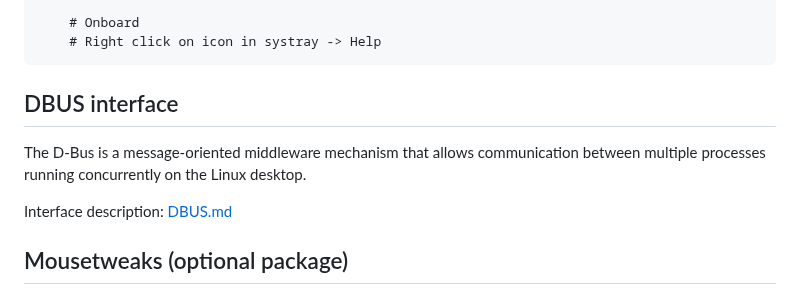
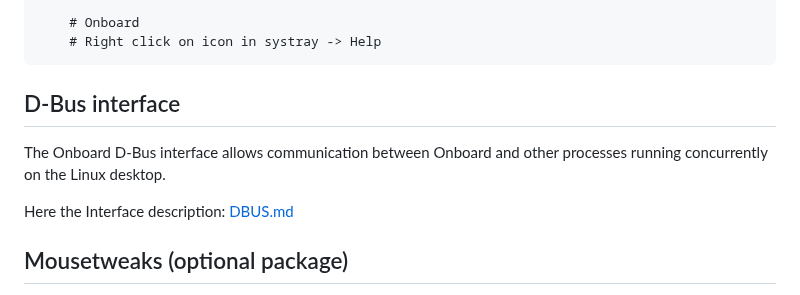
Before and after one commit to dr-ni/onboard, a Markdown page: README.md, the part around the change. Rendered like a GitHub page.

```diff
--- a/README.md
+++ b/README.md
@@ -119,11 +119,12 @@ new distributions are always welcome too.
         # Onboard
         # Right click on icon in systray -> Help
 
-## DBUS interface
+## D-Bus interface
 
-The D-Bus is a message-oriented middleware mechanism that allows communication between multiple processes running concurrently on the Linux desktop.
+The Onboard D-Bus interface allows communication between Onboard and other processes running concurrently on the Linux desktop.
 
-Interface description: [DBUS.md](https://github.com/dr-ni/onboard/blob/main/DBUS.md)
+Here the Interface description:
+[DBUS.md](https://github.com/dr-ni/onboard/blob/main/DBUS.md)
 
 ## Mousetweaks (optional package)
 
```
